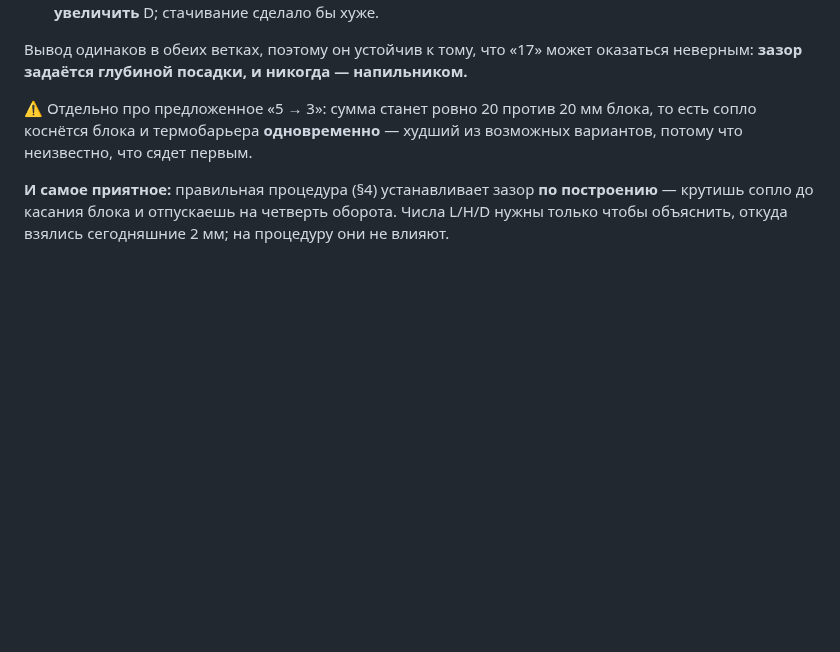
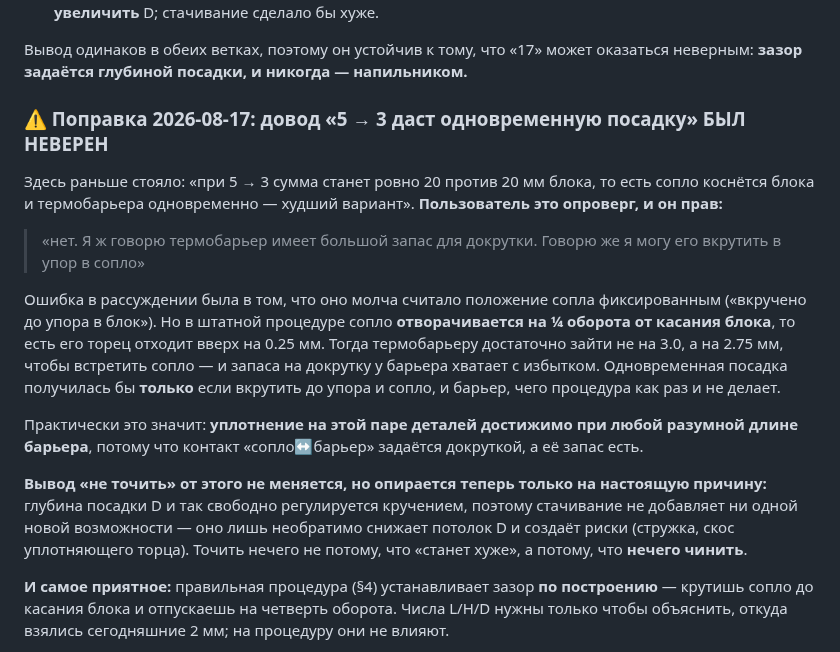
Before and after one commit to alex-mextner/ultra-3d-printer, a Markdown page: docs/hotend-assembly.md, the part around the change. GitHub-like rendering; blank space fills up the shorter version.

Commit message:
Correct a wrong argument: grinding to 3mm would not force simultaneous seating
The user refuted it and he is right: "термобарьер имеет большой запас для
докрутки. Говорю же я могу его вкрутить в упор в сопло."

The claim assumed the nozzle stays screwed fully into the block. It doesn't -
the procedure backs it off a quarter turn, so its face retreats 0.25mm and the
heatbreak only needs 2.75mm rather than 3.0mm to meet it, which is well inside
the spare thread. Simultaneous seating would need both parts driven fully home,
which is precisely what the procedure avoids.

The conclusion is unchanged but now rests only on the real reason: insertion
depth is already freely adjustable by rotation, so grinding adds no capability
it just irreversibly lowers the ceiling. There is nothing to fix, rather than
something that would get worse.

Co-Authored-By: Claude Opus 5 <noreply@anthropic.com>
Claude-Session: https://claude.ai/code/session_01HEE8hwGB4iZ56apvJG2dYY

```diff
--- a/docs/hotend-assembly.md
+++ b/docs/hotend-assembly.md
@@ -174,9 +174,32 @@ E3D предупреждает об этом прямо, в инструкции
 Вывод одинаков в обеих ветках, поэтому он устойчив к тому, что «17» может
 оказаться неверным: **зазор задаётся глубиной посадки, и никогда — напильником.**
 
-⚠️ Отдельно про предложенное «5 → 3»: сумма станет ровно 20 против 20 мм блока,
-то есть сопло коснётся блока и термобарьера **одновременно** — худший из
-возможных вариантов, потому что неизвестно, что сядет первым.
+### ⚠️ Поправка 2026-08-17: довод «5 → 3 даст одновременную посадку» БЫЛ НЕВЕРЕН
+
+Здесь раньше стояло: «при 5 → 3 сумма станет ровно 20 против 20 мм блока, то есть
+сопло коснётся блока и термобарьера одновременно — худший вариант». **Пользователь
+это опроверг, и он прав:**
+
+> «нет. Я ж говорю термобарьер имеет большой запас для докрутки. Говорю же я могу
+> его вкрутить в упор в сопло»
+
+Ошибка в рассуждении была в том, что оно молча считало положение сопла
+фиксированным («вкручено до упора в блок»). Но в штатной процедуре сопло
+**отворачивается на ¼ оборота от касания блока**, то есть его торец отходит вверх
+на 0.25 мм. Тогда термобарьеру достаточно зайти не на 3.0, а на 2.75 мм, чтобы
+встретить сопло — и запаса на докрутку у барьера хватает с избытком. Одновременная
+посадка получилась бы **только** если вкрутить до упора и сопло, и барьер, чего
+процедура как раз и не делает.
+
+Практически это значит: **уплотнение на этой паре деталей достижимо при любой
+разумной длине барьера**, потому что контакт «сопло↔барьер» задаётся докруткой, а
+её запас есть.
+
+**Вывод «не точить» от этого не меняется, но опирается теперь только на настоящую
+причину:** глубина посадки D и так свободно регулируется кручением, поэтому
+стачивание не добавляет ни одной новой возможности — оно лишь необратимо снижает
+потолок D и создаёт риски (стружка, скос уплотняющего торца). Точить нечего не
+потому, что «станет хуже», а потому, что **нечего чинить**.
 
 **И самое приятное:** правильная процедура (§4) устанавливает зазор
 **по построению** — крутишь сопло до касания блока и отпускаешь на четверть
```
